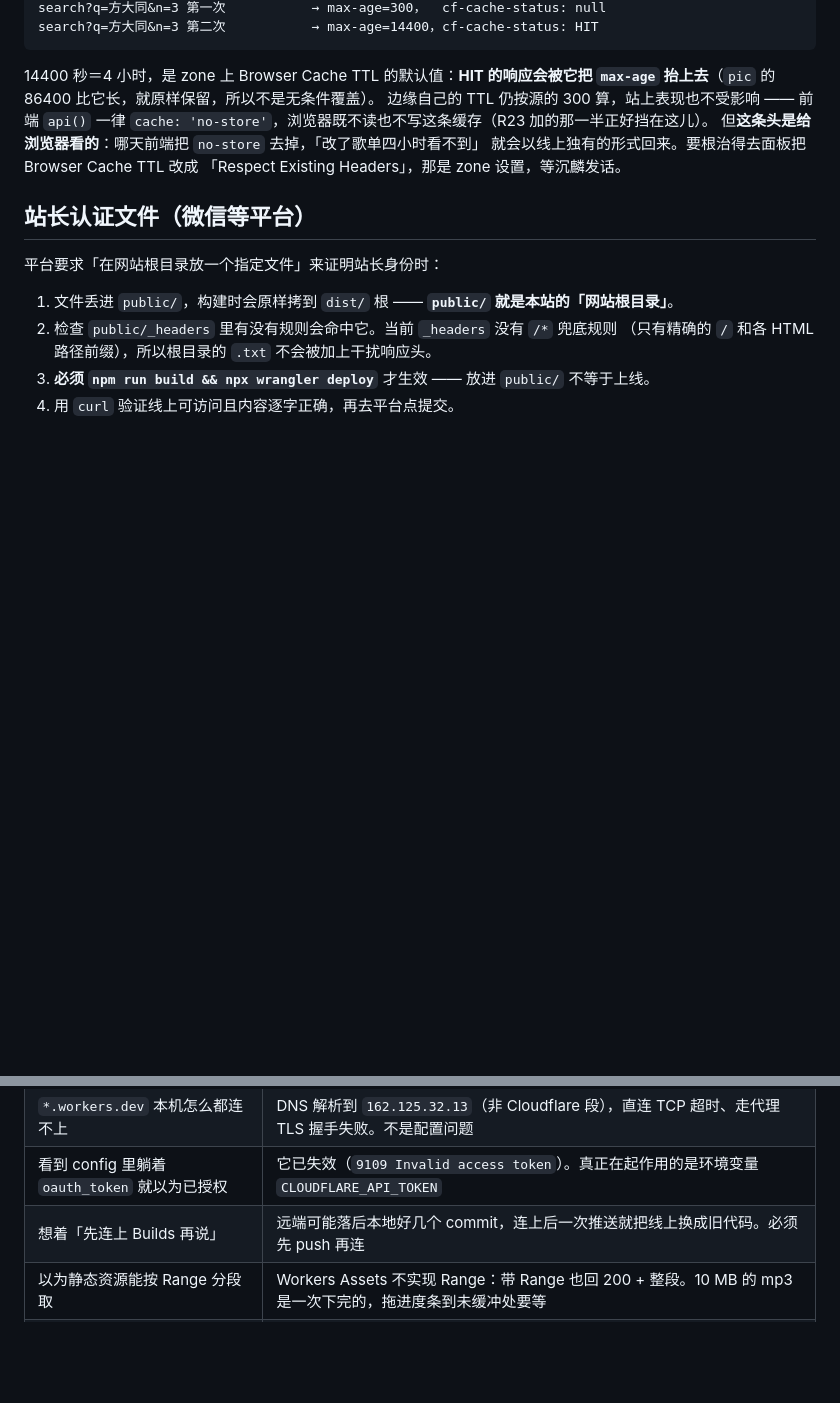
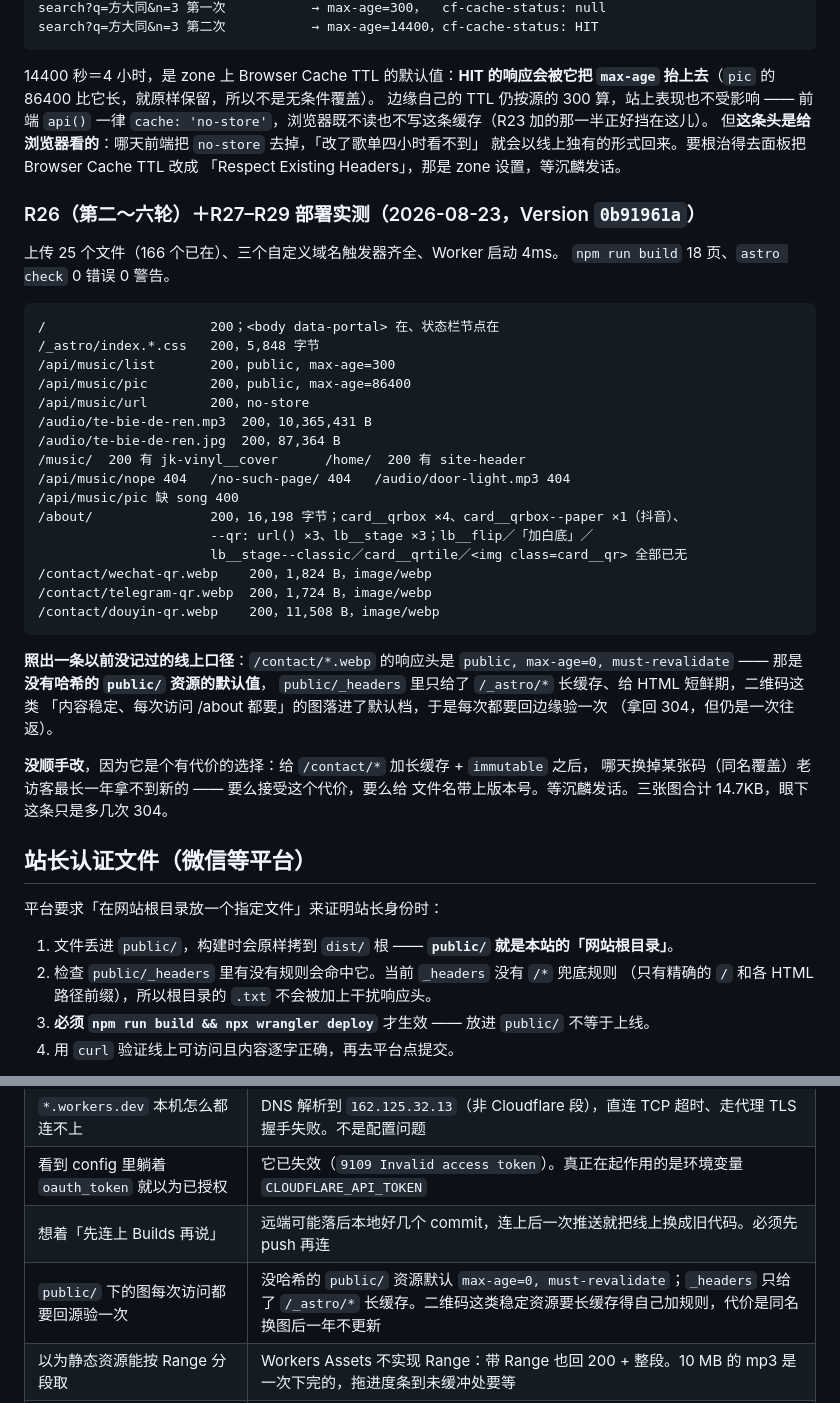
Before and after one commit to DUEDCL/blog, a Markdown page: docs/部署运维.md, 2 parts joined by grey strips. Rendered like a GitHub page; blank space fills up the shorter version.

Commit message:
docs(deploy): 记 R26 第二～六轮＋R27–R29 的部署实测与一条新照出的缓存口径
- Version 0b91961a：25 个文件、三个域名触发器齐全；线上逐条验证结果照录，
  含 /about/ 的五项「已删干净」断言与三张码的字节数比对。
- 新口径：/contact/*.webp 落在 public/ 的默认档
  （public, max-age=0, must-revalidate），每次访问 /about 都要回边缘验一次。
  没顺手改 —— 加长缓存的代价是同名换图后老访客最长一年拿不到新的，等沉麟发话。
  同步进坑表。

Co-Authored-By: Claude Opus 5 (1M context) <noreply@anthropic.com>

````diff
--- a/docs/部署运维.md
+++ b/docs/部署运维.md
@@ -292,6 +292,40 @@ search?q=方大同&n=3 第二次           → max-age=14400，cf-cache-status:
 就会以线上独有的形式回来。要根治得去面板把 Browser Cache TTL 改成
 「Respect Existing Headers」，那是 zone 设置，等沉麟发话。
 
+### R26（第二～六轮）＋R27–R29 部署实测（2026-08-23，Version `0b91961a`）
+
+上传 25 个文件（166 个已在）、三个自定义域名触发器齐全、Worker 启动 4ms。
+`npm run build` 18 页、`astro check` 0 错误 0 警告。
+
+```
+/                     200；<body data-portal> 在、状态栏节点在
+/_astro/index.*.css   200，5,848 字节
+/api/music/list       200，public, max-age=300
+/api/music/pic        200，public, max-age=86400
+/api/music/url        200，no-store
+/audio/te-bie-de-ren.mp3  200，10,365,431 B
+/audio/te-bie-de-ren.jpg  200，87,364 B
+/music/  200 有 jk-vinyl__cover      /home/  200 有 site-header
+/api/music/nope 404   /no-such-page/ 404   /audio/door-light.mp3 404
+/api/music/pic 缺 song 400
+/about/               200，16,198 字节；card__qrbox ×4、card__qrbox--paper ×1（抖音）、
+                      --qr: url() ×3、lb__stage ×3；lb__flip／「加白底」／
+                      lb__stage--classic／card__qrtile／<img class=card__qr> 全部已无
+/contact/wechat-qr.webp    200，1,824 B，image/webp
+/contact/telegram-qr.webp  200，1,724 B，image/webp
+/contact/douyin-qr.webp    200，11,508 B，image/webp
+```
+
+**照出一条以前没记过的线上口径**：`/contact/*.webp` 的响应头是
+`public, max-age=0, must-revalidate` —— 那是**没有哈希的 `public/` 资源的默认值**，
+`public/_headers` 里只给了 `/_astro/*` 长缓存、给 HTML 短鲜期，二维码这类
+「内容稳定、每次访问 /about 都要」的图落进了默认档，于是每次都要回边缘验一次
+（拿回 304，但仍是一次往返）。
+
+**没顺手改**，因为它是个有代价的选择：给 `/contact/*` 加长缓存 + `immutable` 之后，
+哪天换掉某张码（同名覆盖）老访客最长一年拿不到新的 —— 要么接受这个代价，要么给
+文件名带上版本号。等沉麟发话。三张图合计 14.7KB，眼下这条只是多几次 304。
+
 ## 站长认证文件（微信等平台）
 
 平台要求「在网站根目录放一个指定文件」来证明站长身份时：
@@ -439,5 +473,6 @@ cd /tmp/verify && git rev-list --all | xargs git grep -l '敏感串'   # 必须
 | `*.workers.dev` 本机怎么都连不上 | DNS 解析到 `162.125.32.13`（非 Cloudflare 段），直连 TCP 超时、走代理 TLS 握手失败。不是配置问题 |
 | 看到 config 里躺着 `oauth_token` 就以为已授权 | 它已失效（`9109 Invalid access token`）。真正在起作用的是环境变量 `CLOUDFLARE_API_TOKEN` |
 | 想着「先连上 Builds 再说」 | 远端可能落后本地好几个 commit，连上后一次推送就把线上换成旧代码。必须先 push 再连 |
+| `public/` 下的图每次访问都要回源验一次 | 没哈希的 `public/` 资源默认 `max-age=0, must-revalidate`；`_headers` 只给了 `/_astro/*` 长缓存。二维码这类稳定资源要长缓存得自己加规则，代价是同名换图后一年不更新 |
 | 以为静态资源能按 Range 分段取 | Workers Assets 不实现 Range：带 Range 也回 200 + 整段。10 MB 的 mp3 是一次下完的，拖进度条到未缓冲处要等 |
 | 看到线上 `max-age=14400` 以为代码里写错了 | 那是 zone 的 Browser Cache TTL（默认 4 小时）在 `cf-cache-status: HIT` 时抬高的，源头仍是 300。带个不重复的 query 再打一次就看得到真值 |
````
